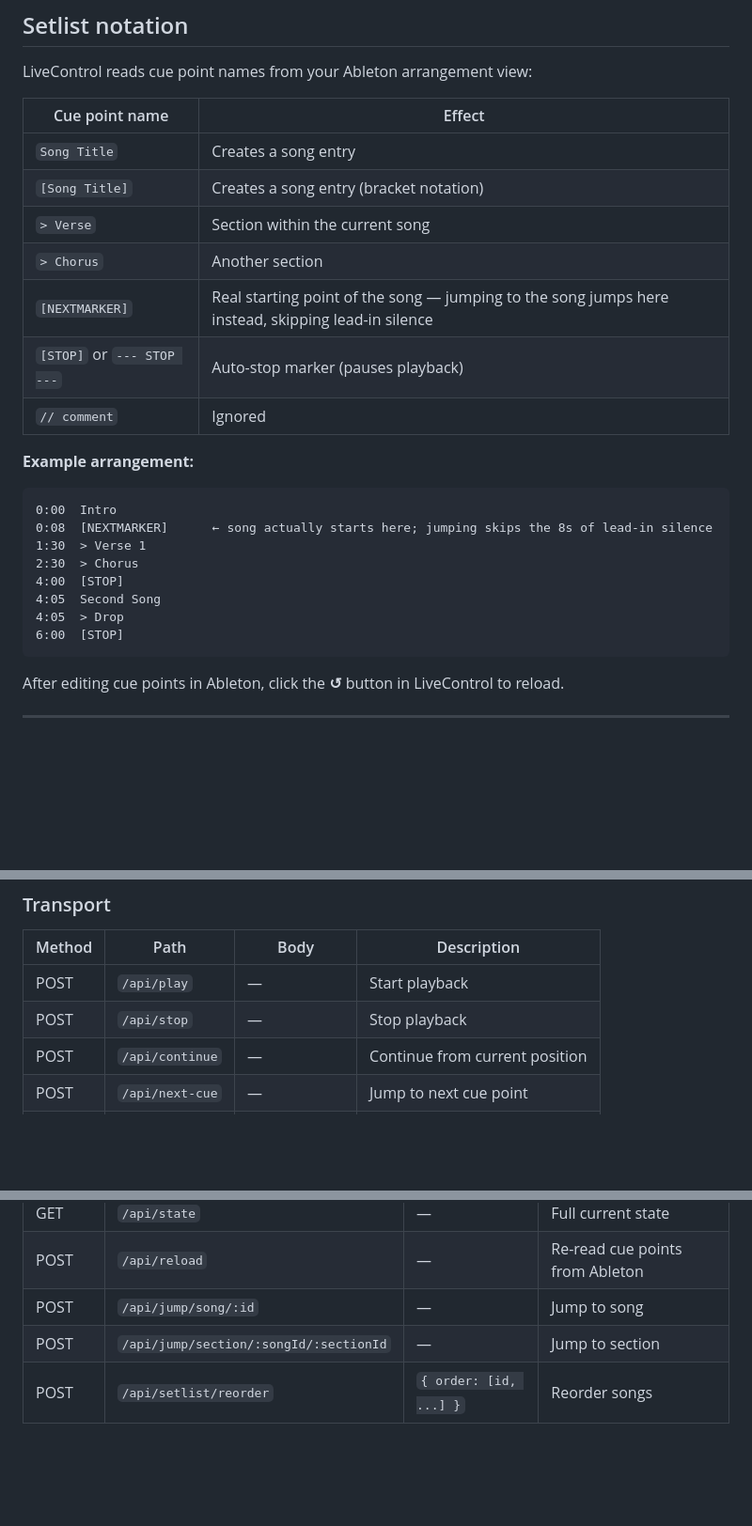
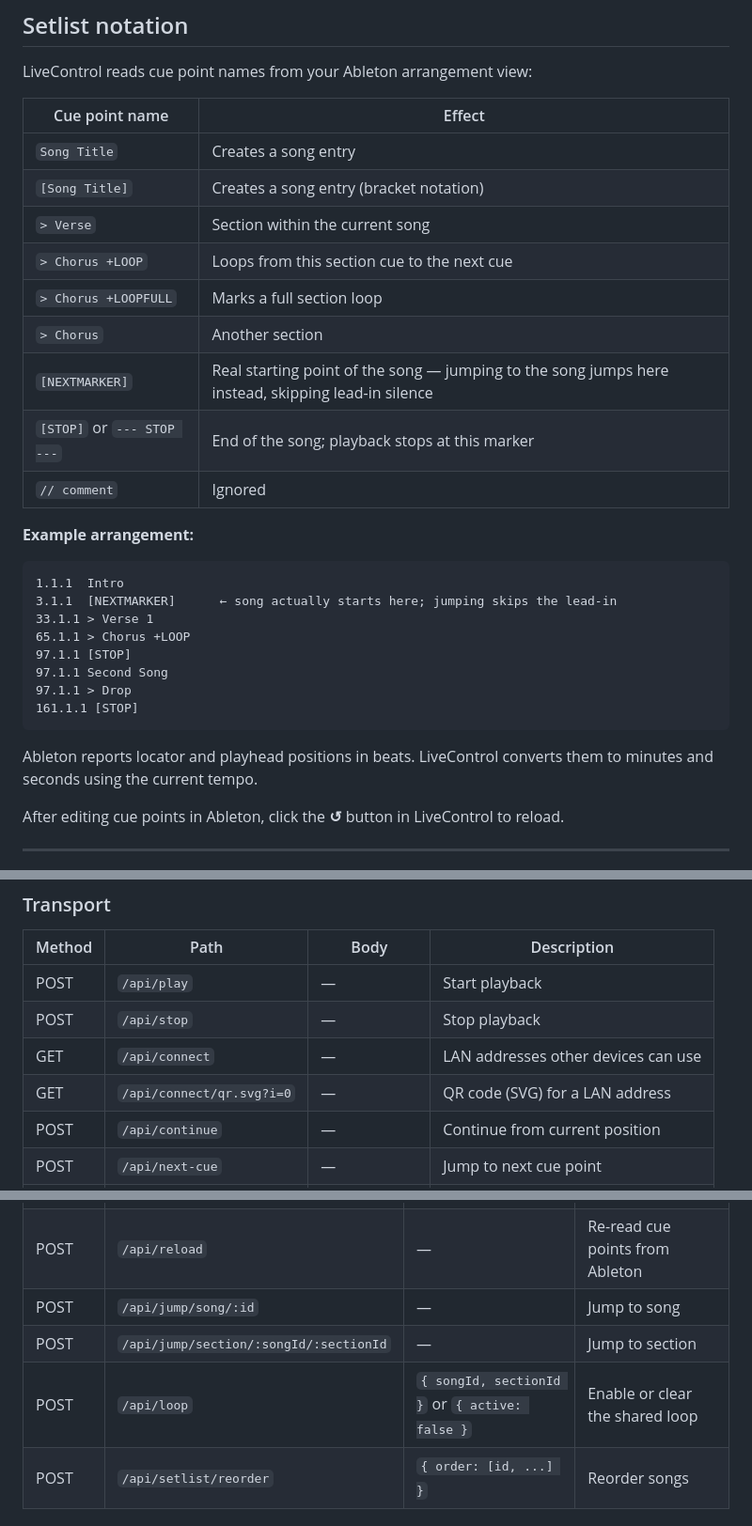
Before and after one commit to 35socks/LiveControl, a Markdown page: README.md, 3 parts joined by grey strips. Shown at 94% size. Drawn GitHub-style; blank space fills up the shorter version.

````diff
--- a/README.md
+++ b/README.md
@@ -65,22 +76,26 @@ LiveControl reads cue point names from your Ableton arrangement view:
 | `Song Title` | Creates a song entry |
 | `[Song Title]` | Creates a song entry (bracket notation) |
 | `> Verse` | Section within the current song |
+| `> Chorus +LOOP` | Loops from this section cue to the next cue |
+| `> Chorus +LOOPFULL` | Marks a full section loop |
 | `> Chorus` | Another section |
 | `[NEXTMARKER]` | Real starting point of the song — jumping to the song jumps here instead, skipping lead-in silence |
-| `[STOP]` or `--- STOP ---` | Auto-stop marker (pauses playback) |
+| `[STOP]` or `--- STOP ---` | End of the song; playback stops at this marker |
 | `// comment` | Ignored |
 
 **Example arrangement:**
 ```
-0:00  Intro
-0:08  [NEXTMARKER]      ← song actually starts here; jumping skips the 8s of lead-in silence
-1:30  > Verse 1
-2:30  > Chorus
-4:00  [STOP]
-4:05  Second Song
-4:05  > Drop
-6:00  [STOP]
+1.1.1  Intro
+3.1.1  [NEXTMARKER]      ← song actually starts here; jumping skips the lead-in
+33.1.1 > Verse 1
+65.1.1 > Chorus +LOOP
+97.1.1 [STOP]
+97.1.1 Second Song
+97.1.1 > Drop
+161.1.1 [STOP]
 ```
+
+Ableton reports locator and playhead positions in beats. LiveControl converts them to minutes and seconds using the current tempo.
 
 After editing cue points in Ableton, click the **↺** button in LiveControl to reload.
 
@@ -95,6 +110,8 @@ All endpoints return `{ ok: true, ... }` or `{ ok: false, error: "..." }`.
 |---|---|---|---|
 | POST | `/api/play` | — | Start playback |
 | POST | `/api/stop` | — | Stop playback |
+| GET | `/api/connect` | — | LAN addresses other devices can use |
+| GET | `/api/connect/qr.svg?i=0` | — | QR code (SVG) for a LAN address |
 | POST | `/api/continue` | — | Continue from current position |
 | POST | `/api/next-cue` | — | Jump to next cue point |
 | POST | `/api/prev-cue` | — | Jump to previous cue point |
@@ -107,6 +124,7 @@ All endpoints return `{ ok: true, ... }` or `{ ok: false, error: "..." }`.
 | POST | `/api/reload` | — | Re-read cue points from Ableton |
 | POST | `/api/jump/song/:id` | — | Jump to song |
 | POST | `/api/jump/section/:songId/:sectionId` | — | Jump to section |
+| POST | `/api/loop` | `{ songId, sectionId }` or `{ active: false }` | Enable or clear the shared loop |
 | POST | `/api/setlist/reorder` | `{ order: [id, ...] }` | Reorder songs |
 
 ### Song metadata
````
Also changed, not shown: other parts of README.md (+13 -2 lines).
